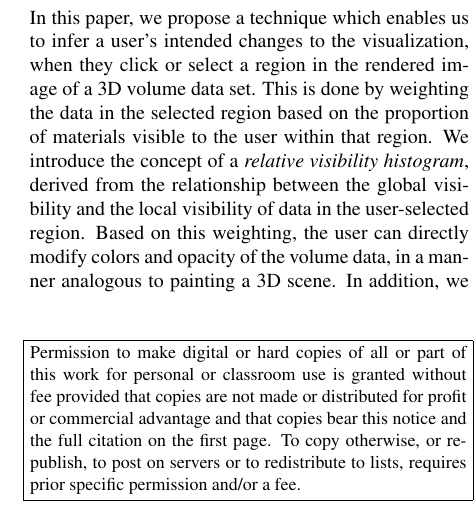
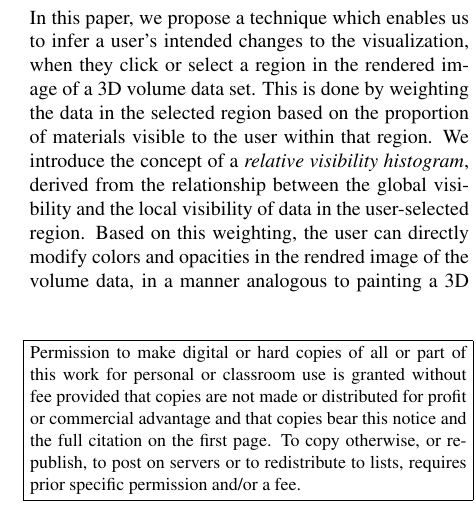
Before and after one commit to dinglijl/wscg_2018, a LaTeX paper (latex/wscg2018.tex): part of one column of page 1 of 8, cut so that both start at the same text. Compiled offline with pdfLaTeX.

Commit message:
Updates from ShareLaTeX

```diff
--- a/latex/wscg2018.tex
+++ b/latex/wscg2018.tex
@@ -165,7 +165,7 @@ Volume rendering, transfer function, visibility, visibility histograms
 A recurring challenge in volume visualization is defining effective transfer functions (TF), which assign color and opacity (alpha value) to specific data ranges for visualization. Due to the non-linear relationship between the transfer function and the resultant rendering, the process of editing transfer functions is often counter-intuitive, typically necessitating a trial-and-error process. This may be addressed using an output sensitive approach where the user can more directly control the appearance of the visualization, without explicit knowledge of the transfer function.
 
 In this paper, we propose a technique which enables us to infer a user's intended changes to the visualization, when they click or select a region in the rendered image of a 3D volume data set. This is done by weighting the data in the selected region based on the proportion of materials visible to the user within that region. We introduce the concept of a \emph{relative visibility histogram}, derived from the relationship between the global visibility and the local visibility of data in the user-selected region.
-Based on this weighting, the user can directly modify colors and opacity of the volume data, in a manner analogous to painting a 3D scene.
+Based on this weighting, the user can directly modify colors and opacities in the rendred image of the volume data, in a manner analogous to painting a 3D scene.
 In addition, we introduce an automated technique for creating transfer function components from relative visibility histograms to represent features of interest in the selected regions.
 %using relative visibility histograms.
 This technique allows users to edit transfer function on a feature level by manipulating the colors and opacity values of the components and merge them to create new transfer functions.
```
